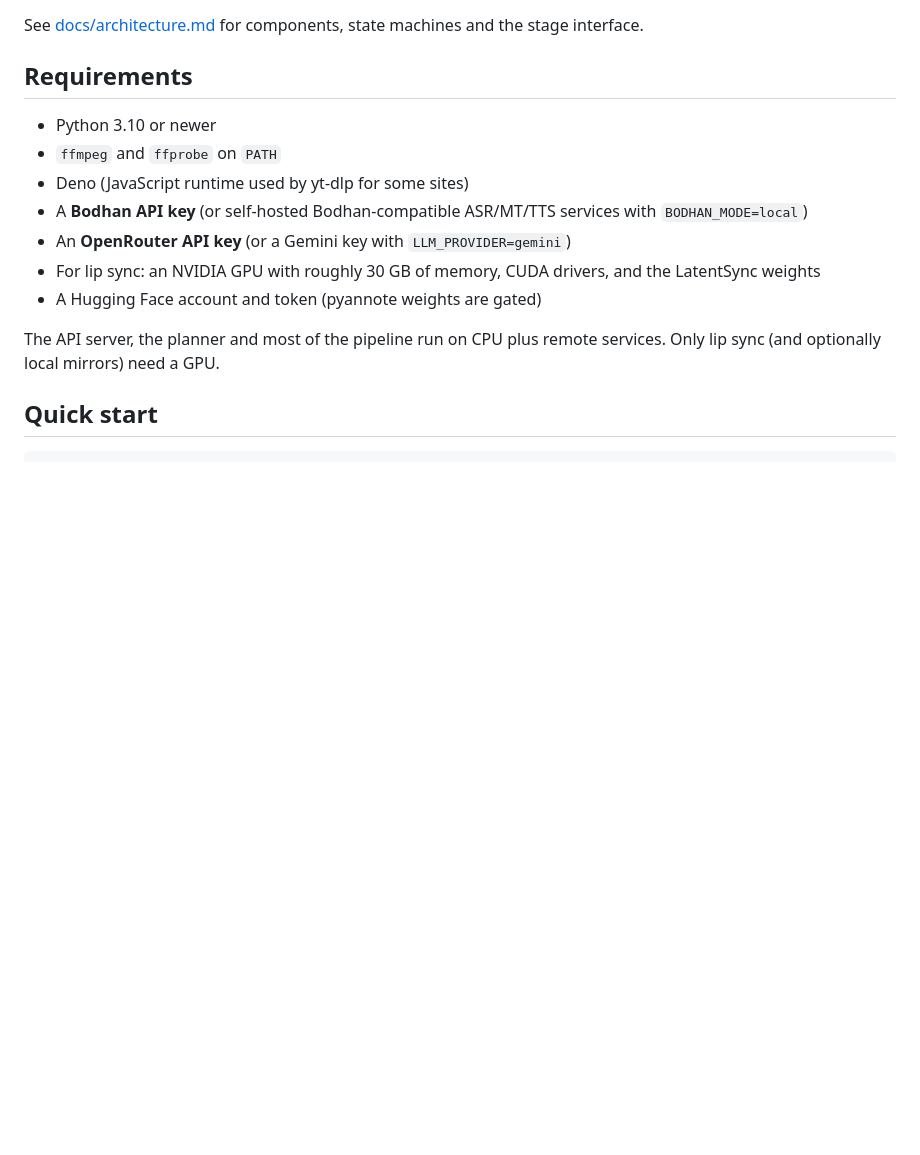
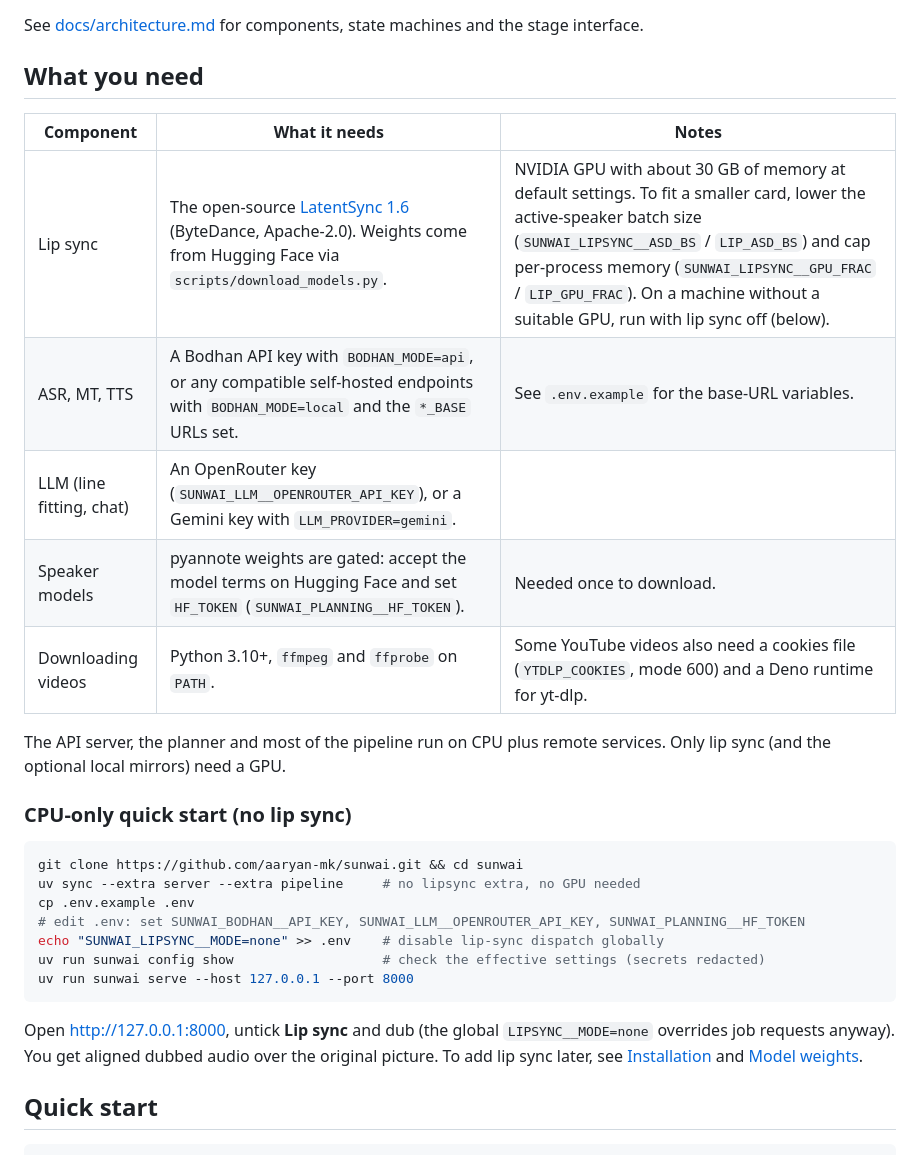
Before and after one commit to aaryan-mk/sunwai, a Markdown page: README.md, the part around one of its changes. Drawn GitHub-style; blank space fills up the shorter version.

````diff
--- a/README.md
+++ b/README.md
@@ -44,17 +43,31 @@ flowchart LR
 
 See [docs/architecture.md](docs/architecture.md) for components, state machines and the stage interface.
 
-## Requirements
+## What you need
 
-- Python 3.10 or newer
-- `ffmpeg` and `ffprobe` on `PATH`
-- Deno (JavaScript runtime used by yt-dlp for some sites)
-- A **Bodhan API key** (or self-hosted Bodhan-compatible ASR/MT/TTS services with `BODHAN_MODE=local`)
-- An **OpenRouter API key** (or a Gemini key with `LLM_PROVIDER=gemini`)
-- For lip sync: an NVIDIA GPU with roughly 30 GB of memory, CUDA drivers, and the LatentSync weights
-- A Hugging Face account and token (pyannote weights are gated)
+| Component | What it needs | Notes |
+|---|---|---|
+| Lip sync | The open-source [LatentSync 1.6](https://github.com/bytedance/LatentSync) (ByteDance, Apache-2.0). Weights come from Hugging Face via `scripts/download_models.py`. | NVIDIA GPU with about 30 GB of memory at default settings. To fit a smaller card, lower the active-speaker batch size (`SUNWAI_LIPSYNC__ASD_BS` / `LIP_ASD_BS`) and cap per-process memory (`SUNWAI_LIPSYNC__GPU_FRAC` / `LIP_GPU_FRAC`). On a machine without a suitable GPU, run with lip sync off (below). |
+| ASR, MT, TTS | A Bodhan API key with `BODHAN_MODE=api`, or any compatible self-hosted endpoints with `BODHAN_MODE=local` and the `*_BASE` URLs set. | See `.env.example` for the base-URL variables. |
+| LLM (line fitting, chat) | An OpenRouter key (`SUNWAI_LLM__OPENROUTER_API_KEY`), or a Gemini key with `LLM_PROVIDER=gemini`. | |
+| Speaker models | pyannote weights are gated: accept the model terms on Hugging Face and set `HF_TOKEN` (`SUNWAI_PLANNING__HF_TOKEN`). | Needed once to download. |
+| Downloading videos | Python 3.10+, `ffmpeg` and `ffprobe` on `PATH`. | Some YouTube videos also need a cookies file (`YTDLP_COOKIES`, mode 600) and a Deno runtime for yt-dlp. |
 
-The API server, the planner and most of the pipeline run on CPU plus remote services. Only lip sync (and optionally local mirrors) need a GPU.
+The API server, the planner and most of the pipeline run on CPU plus remote services. Only lip sync (and the optional local mirrors) need a GPU.
+
+### CPU-only quick start (no lip sync)
+
+```bash
+git clone https://github.com/aaryan-mk/sunwai.git && cd sunwai
+uv sync --extra server --extra pipeline     # no lipsync extra, no GPU needed
+cp .env.example .env
+# edit .env: set SUNWAI_BODHAN__API_KEY, SUNWAI_LLM__OPENROUTER_API_KEY, SUNWAI_PLANNING__HF_TOKEN
+echo "SUNWAI_LIPSYNC__MODE=none" >> .env    # disable lip-sync dispatch globally
+uv run sunwai config show                   # check the effective settings (secrets redacted)
+uv run sunwai serve --host 127.0.0.1 --port 8000
+```
+
+Open <http://127.0.0.1:8000>, untick **Lip sync** and dub (the global `LIPSYNC__MODE=none` overrides job requests anyway). You get aligned dubbed audio over the original picture. To add lip sync later, see [Installation](#installation) and [Model weights](#model-weights).
 
 ## Quick start
 
````
Also changed, not shown: other parts of README.md (+61 -2 lines), docs/media/audio-menu.png (added), docs/media/form.png (added), docs/media/landing.png (added), docs/media/mobile-form.png (added), docs/media/player.png (added).
